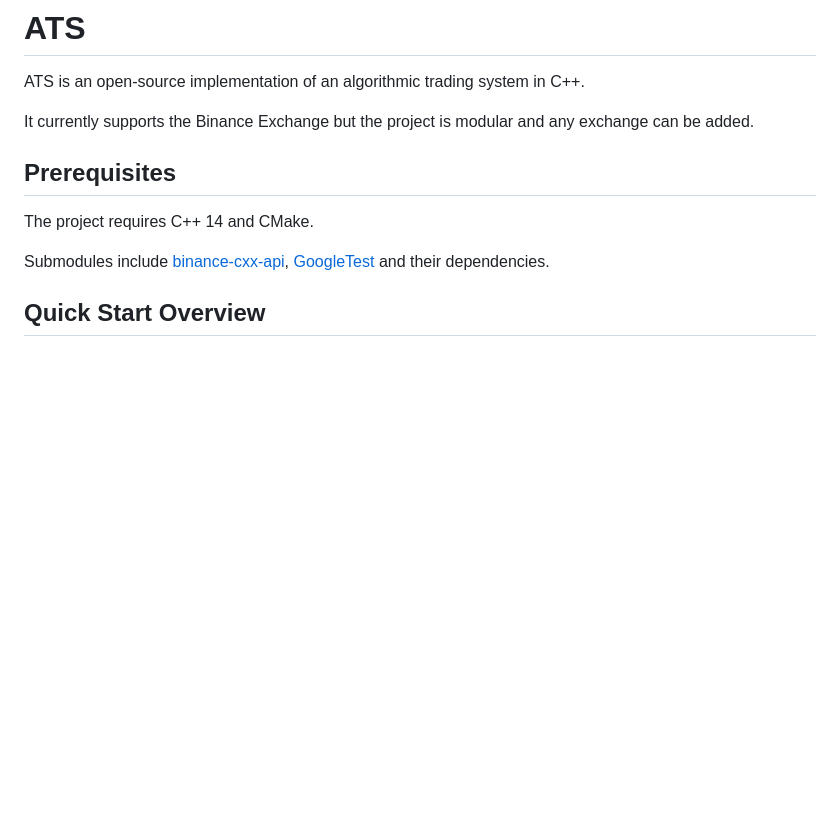
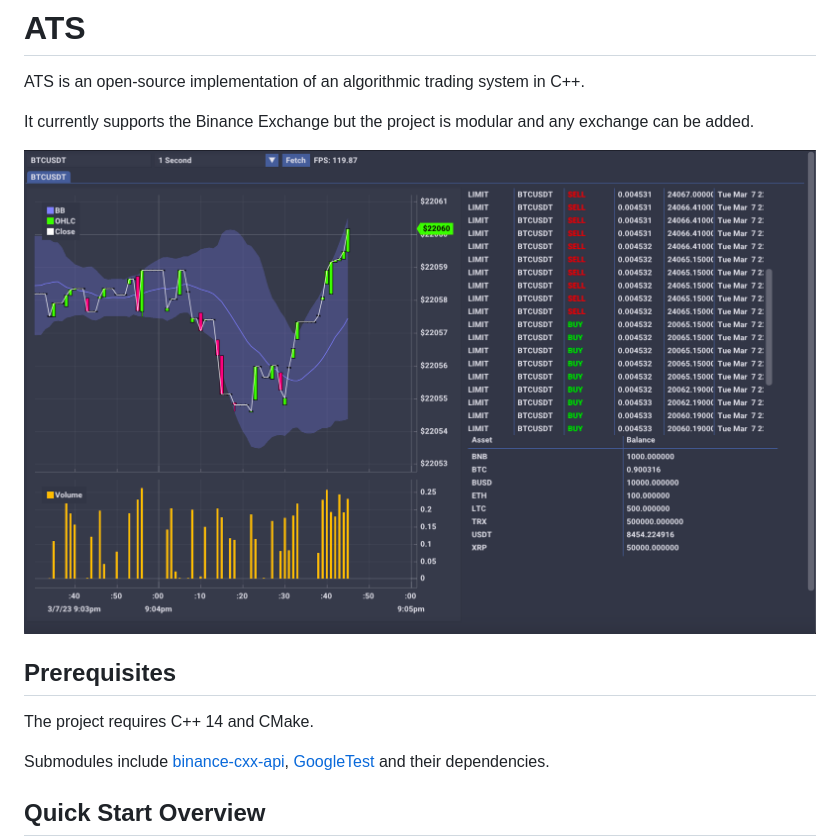
Before and after one commit to anouarac/ATS, a Markdown page: README.md, the part around the change. Drawn GitHub-style; pictures changed too: screenshots/exchange-ui.png (added); blank space fills up the shorter version.

Commit message:
Add screenshot

```diff
--- a/README.md
+++ b/README.md
@@ -2,6 +2,8 @@
 ATS is an open-source implementation of an algorithmic trading system in C++.
 
 It currently supports the Binance Exchange but the project is modular and any exchange can be added.
+
+![User Interface](screenshots/exchange-ui.png)
 
 ## Prerequisites
 The project requires C++ 14 and CMake.
```
Also changed, not shown: 1 other file.
